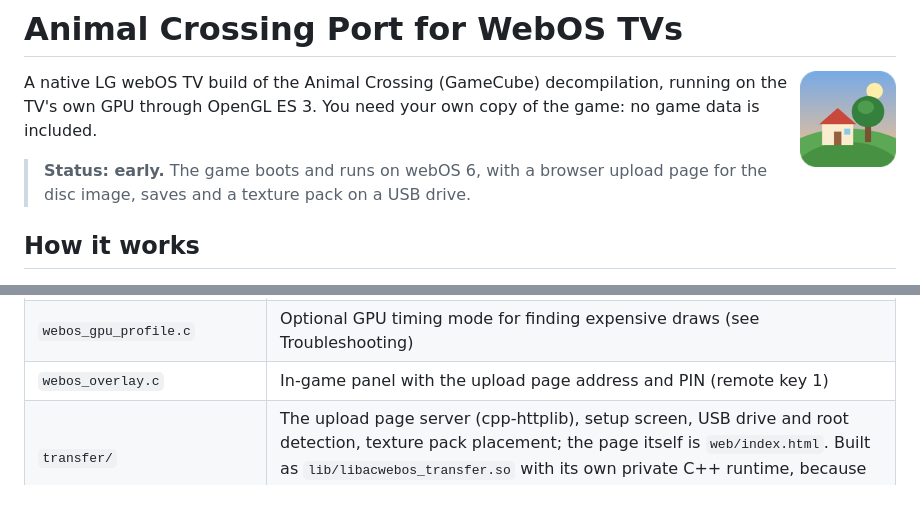
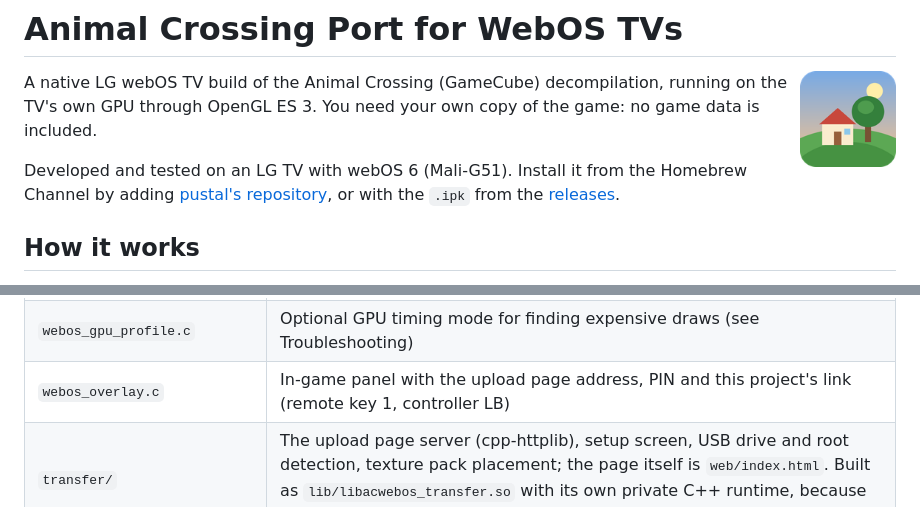
Before and after one commit to pustal/Animal-Crossing-WebOS, a Markdown page: README.md, 2 parts joined by grey strips. GitHub-like rendering.

```diff
--- a/README.md
+++ b/README.md
@@ -6,8 +6,9 @@ A native LG webOS TV build of the Animal Crossing (GameCube) decompilation,
 running on the TV's own GPU through OpenGL ES 3. You need your own copy of the
 game: no game data is included.
 
-> **Status: early.** The game boots and runs on webOS 6, with a browser upload
-> page for the disc image, saves and a texture pack on a USB drive.
+Developed and tested on an LG TV with webOS 6 (Mali-G51). Install it from the
+Homebrew Channel by adding [pustal's repository](https://github.com/pustal/webos-repo),
+or with the `.ipk` from the [releases](https://github.com/pustal/Animal-Crossing-WebOS/releases).
 
 ## How it works
 
@@ -25,7 +26,7 @@ renderer path) for webOS, with a small webOS layer in `src/webos/`:
 | `webos_tev_specialize.c` | Rewrites each of the port's TEV shader variants into straight-line code. The TV's Mali driver does not fold the port's generic shader, which made dialogue screens run at 6-10 fps; `tools/tev_equivalence/run.sh` checks the rewritten shaders render identically |
 | `webos_bc_decode.c` | Lets the texture pack loader use BC1/BC3/BC7 (DXT) packs on a GPU without them: reports the extensions and decodes those uploads to RGBA on the CPU |
 | `webos_gpu_profile.c` | Optional GPU timing mode for finding expensive draws (see Troubleshooting) |
-| `webos_overlay.c` | In-game panel with the upload page address and PIN (remote key 1) |
+| `webos_overlay.c` | In-game panel with the upload page address, PIN and this project's link (remote key 1, controller LB) |
 | `transfer/` | The upload page server (cpp-httplib), setup screen, USB drive and root detection, texture pack placement; the page itself is `web/index.html`. Built as `lib/libacwebos_transfer.so` with its own private C++ runtime, because the game replaces the global `operator new` with its own heap allocator |
 | `webos_remote.c` | TV remote controls (below); Back opens the pause menu instead of closing the app |
 | `glad/gl.h` | Replaces the desktop GL loader: maps the few desktop-only GL calls to ES ones and routes shader calls and buffer swaps to the files above |
```
Also changed, not shown: docs/images/web-page.png (added), 3 other files.
